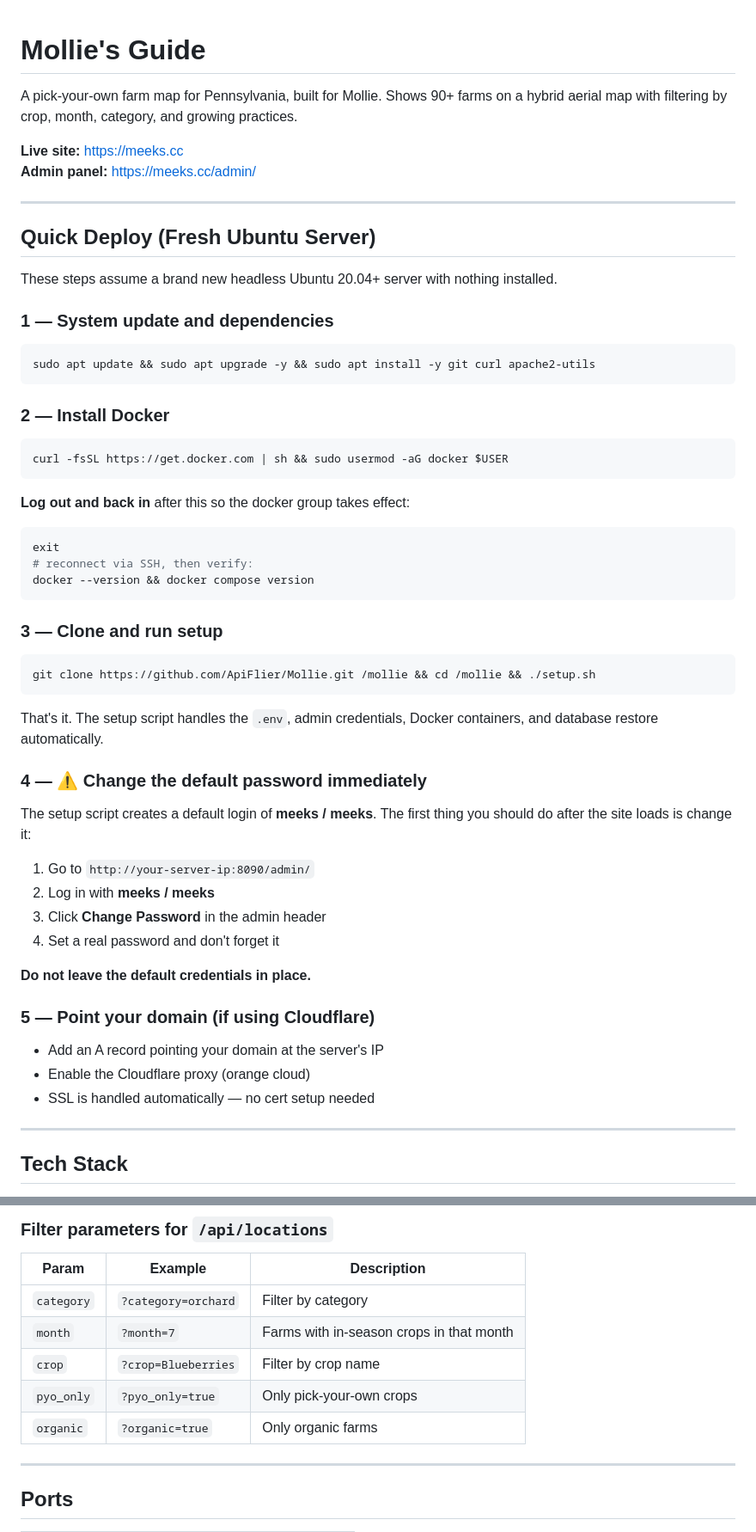
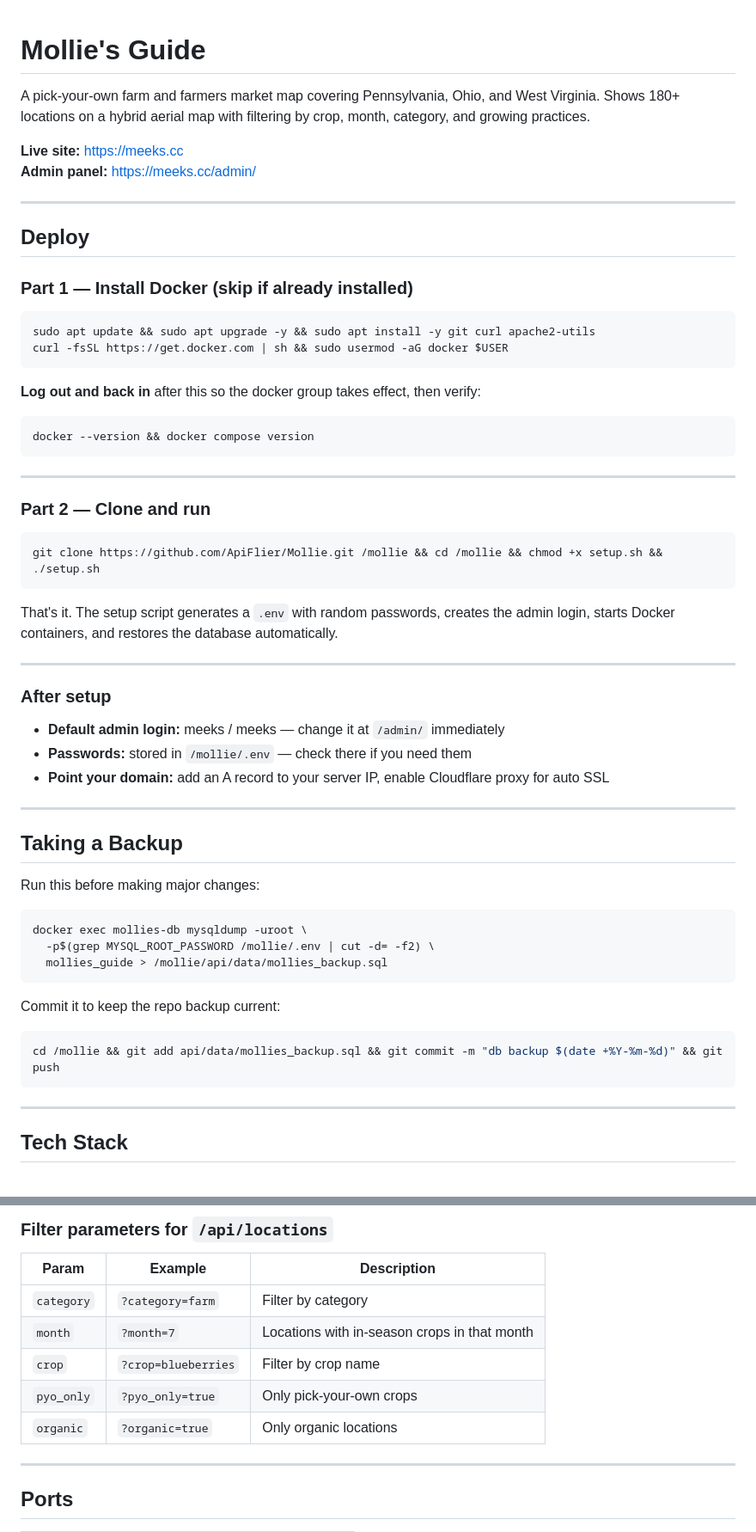
Before and after one commit to ApiFlier/Mollie, a Markdown page: README.md, 2 parts joined by grey strips. Shown at 86% size. Drawn GitHub-style.

Commit message:
clean up README, two-part deploy instructions

````diff
--- a/README.md
+++ b/README.md
@@ -1,60 +1,62 @@
-
 # Mollie's Guide
 
-A pick-your-own farm map for Pennsylvania, built for Mollie. Shows 90+ farms on a hybrid aerial map with filtering by crop, month, category, and growing practices.
+A pick-your-own farm and farmers market map covering Pennsylvania, Ohio, and West Virginia. Shows 180+ locations on a hybrid aerial map with filtering by crop, month, category, and growing practices.
 
 **Live site:** https://meeks.cc
 **Admin panel:** https://meeks.cc/admin/
 
 ---
 
-## Quick Deploy (Fresh Ubuntu Server)
+## Deploy
 
-These steps assume a brand new headless Ubuntu 20.04+ server with nothing installed.
-
-### 1 — System update and dependencies
+### Part 1 — Install Docker (skip if already installed)
 
 ```bash
 sudo apt update && sudo apt upgrade -y && sudo apt install -y git curl apache2-utils
-```
-
-### 2 — Install Docker
-
-```bash
 curl -fsSL https://get.docker.com | sh && sudo usermod -aG docker $USER
 ```
 
-**Log out and back in** after this so the docker group takes effect:
+**Log out and back in** after this so the docker group takes effect, then verify:
+
 ```bash
-exit
-# reconnect via SSH, then verify:
 docker --version && docker compose version
 ```
 
-### 3 — Clone and run setup
+---
+
+### Part 2 — Clone and run
 
 ```bash
-git clone https://github.com/ApiFlier/Mollie.git /mollie && cd /mollie && ./setup.sh
+git clone https://github.com/ApiFlier/Mollie.git /mollie && cd /mollie && chmod +x setup.sh && ./setup.sh
 ```
 
-That's it. The setup script handles the `.env`, admin credentials, Docker containers, and database restore automatically.
+That's it. The setup script generates a `.env` with random passwords, creates the admin login, starts Docker containers, and restores the database automatically.
 
-### 4 — ⚠️ Change the default password immediately
+---
 
-The setup script creates a default login of **meeks / meeks**. The first thing you should do after the site loads is change it:
+### After setup
 
-1. Go to `http://your-server-ip:8090/admin/`
-2. Log in with **meeks / meeks**
-3. Click **Change Password** in the admin header
-4. Set a real password and don't forget it
+- **Default admin login:** meeks / meeks — change it at `/admin/` immediately
+- **Passwords:** stored in `/mollie/.env` — check there if you need them
+- **Point your domain:** add an A record to your server IP, enable Cloudflare proxy for auto SSL
 
-**Do not leave the default credentials in place.**
+---
 
-### 5 — Point your domain (if using Cloudflare)
+## Taking a Backup
 
-- Add an A record pointing your domain at the server's IP
-- Enable the Cloudflare proxy (orange cloud)
-- SSL is handled automatically — no cert setup needed
+Run this before making major changes:
+
+```bash
+docker exec mollies-db mysqldump -uroot \
+  -p$(grep MYSQL_ROOT_PASSWORD /mollie/.env | cut -d= -f2) \
+  mollies_guide > /mollie/api/data/mollies_backup.sql
+```
+
+Commit it to keep the repo backup current:
+
+```bash
+cd /mollie && git add api/data/mollies_backup.sql && git commit -m "db backup $(date +%Y-%m-%d)" && git push
+```
 
 ---
 
@@ -130,11 +127,11 @@ Auth-required endpoints (POST/PUT/DELETE for locations, crops, notes, and creden
 
 | Param | Example | Description |
 |-------|---------|-------------|
-| `category` | `?category=orchard` | Filter by category |
-| `month` | `?month=7` | Farms with in-season crops in that month |
-| `crop` | `?crop=Blueberries` | Filter by crop name |
+| `category` | `?category=farm` | Filter by category |
+| `month` | `?month=7` | Locations with in-season crops in that month |
+| `crop` | `?crop=blueberries` | Filter by crop name |
 | `pyo_only` | `?pyo_only=true` | Only pick-your-own crops |
-| `organic` | `?organic=true` | Only organic farms |
+| `organic` | `?organic=true` | Only organic locations |
 
 ---
 
````
Also changed, not shown: other parts of README.md (+6 -33 lines).
